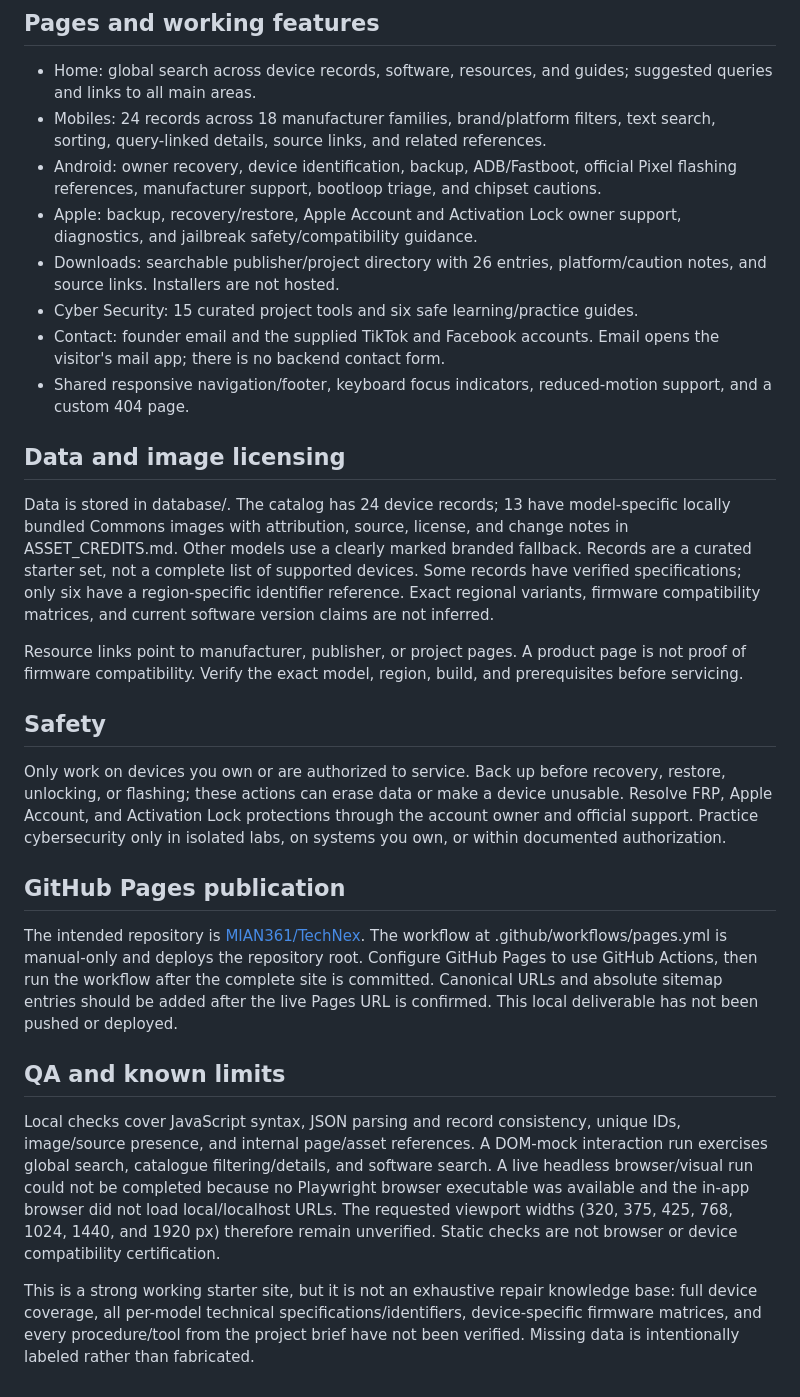
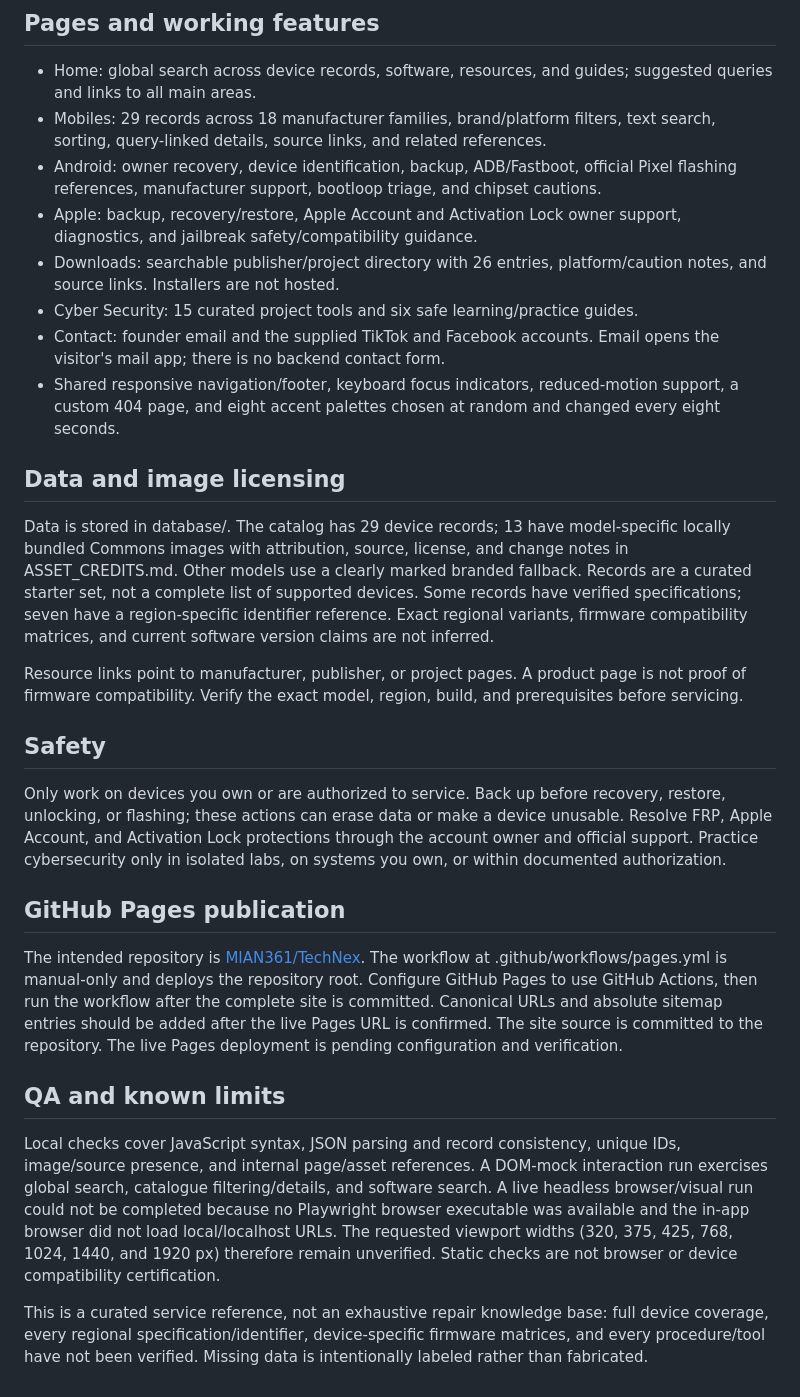
Before and after one commit to MIAN361/TechNex, a Markdown page: README.md, the part around the change. GitHub-like rendering.

Commit message:
Document expanded catalog and color rotation

```diff
--- a/README.md
+++ b/README.md
@@ -13,17 +13,17 @@ Open http://localhost:8000 from this directory.
 ## Pages and working features
 
 - Home: global search across device records, software, resources, and guides; suggested queries and links to all main areas.
-- Mobiles: 24 records across 18 manufacturer families, brand/platform filters, text search, sorting, query-linked details, source links, and related references.
+- Mobiles: 29 records across 18 manufacturer families, brand/platform filters, text search, sorting, query-linked details, source links, and related references.
 - Android: owner recovery, device identification, backup, ADB/Fastboot, official Pixel flashing references, manufacturer support, bootloop triage, and chipset cautions.
 - Apple: backup, recovery/restore, Apple Account and Activation Lock owner support, diagnostics, and jailbreak safety/compatibility guidance.
 - Downloads: searchable publisher/project directory with 26 entries, platform/caution notes, and source links. Installers are not hosted.
 - Cyber Security: 15 curated project tools and six safe learning/practice guides.
 - Contact: founder email and the supplied TikTok and Facebook accounts. Email opens the visitor's mail app; there is no backend contact form.
-- Shared responsive navigation/footer, keyboard focus indicators, reduced-motion support, and a custom 404 page.
+- Shared responsive navigation/footer, keyboard focus indicators, reduced-motion support, a custom 404 page, and eight accent palettes chosen at random and changed every eight seconds.
 
 ## Data and image licensing
 
-Data is stored in database/. The catalog has 24 device records; 13 have model-specific locally bundled Commons images with attribution, source, license, and change notes in ASSET_CREDITS.md. Other models use a clearly marked branded fallback. Records are a curated starter set, not a complete list of supported devices. Some records have verified specifications; only six have a region-specific identifier reference. Exact regional variants, firmware compatibility matrices, and current software version claims are not inferred.
+Data is stored in database/. The catalog has 29 device records; 13 have model-specific locally bundled Commons images with attribution, source, license, and change notes in ASSET_CREDITS.md. Other models use a clearly marked branded fallback. Records are a curated starter set, not a complete list of supported devices. Some records have verified specifications; seven have a region-specific identifier reference. Exact regional variants, firmware compatibility matrices, and current software version claims are not inferred.
 
 Resource links point to manufacturer, publisher, or project pages. A product page is not proof of firmware compatibility. Verify the exact model, region, build, and prerequisites before servicing.
 
@@ -33,10 +33,10 @@ Only work on devices you own or are authorized to service. Back up before recove
 
 ## GitHub Pages publication
 
-The intended repository is [MIAN361/TechNex](https://github.com/MIAN361/TechNex). The workflow at .github/workflows/pages.yml is manual-only and deploys the repository root. Configure GitHub Pages to use GitHub Actions, then run the workflow after the complete site is committed. Canonical URLs and absolute sitemap entries should be added after the live Pages URL is confirmed. This local deliverable has not been pushed or deployed.
+The intended repository is [MIAN361/TechNex](https://github.com/MIAN361/TechNex). The workflow at .github/workflows/pages.yml is manual-only and deploys the repository root. Configure GitHub Pages to use GitHub Actions, then run the workflow after the complete site is committed. Canonical URLs and absolute sitemap entries should be added after the live Pages URL is confirmed. The site source is committed to the repository. The live Pages deployment is pending configuration and verification.
 
 ## QA and known limits
 
 Local checks cover JavaScript syntax, JSON parsing and record consistency, unique IDs, image/source presence, and internal page/asset references. A DOM-mock interaction run exercises global search, catalogue filtering/details, and software search. A live headless browser/visual run could not be completed because no Playwright browser executable was available and the in-app browser did not load local/localhost URLs. The requested viewport widths (320, 375, 425, 768, 1024, 1440, and 1920 px) therefore remain unverified. Static checks are not browser or device compatibility certification.
 
-This is a strong working starter site, but it is not an exhaustive repair knowledge base: full device coverage, all per-model technical specifications/identifiers, device-specific firmware matrices, and every procedure/tool from the project brief have not been verified. Missing data is intentionally labeled rather than fabricated.
+This is a curated service reference, not an exhaustive repair knowledge base: full device coverage, every regional specification/identifier, device-specific firmware matrices, and every procedure/tool have not been verified. Missing data is intentionally labeled rather than fabricated.
```
